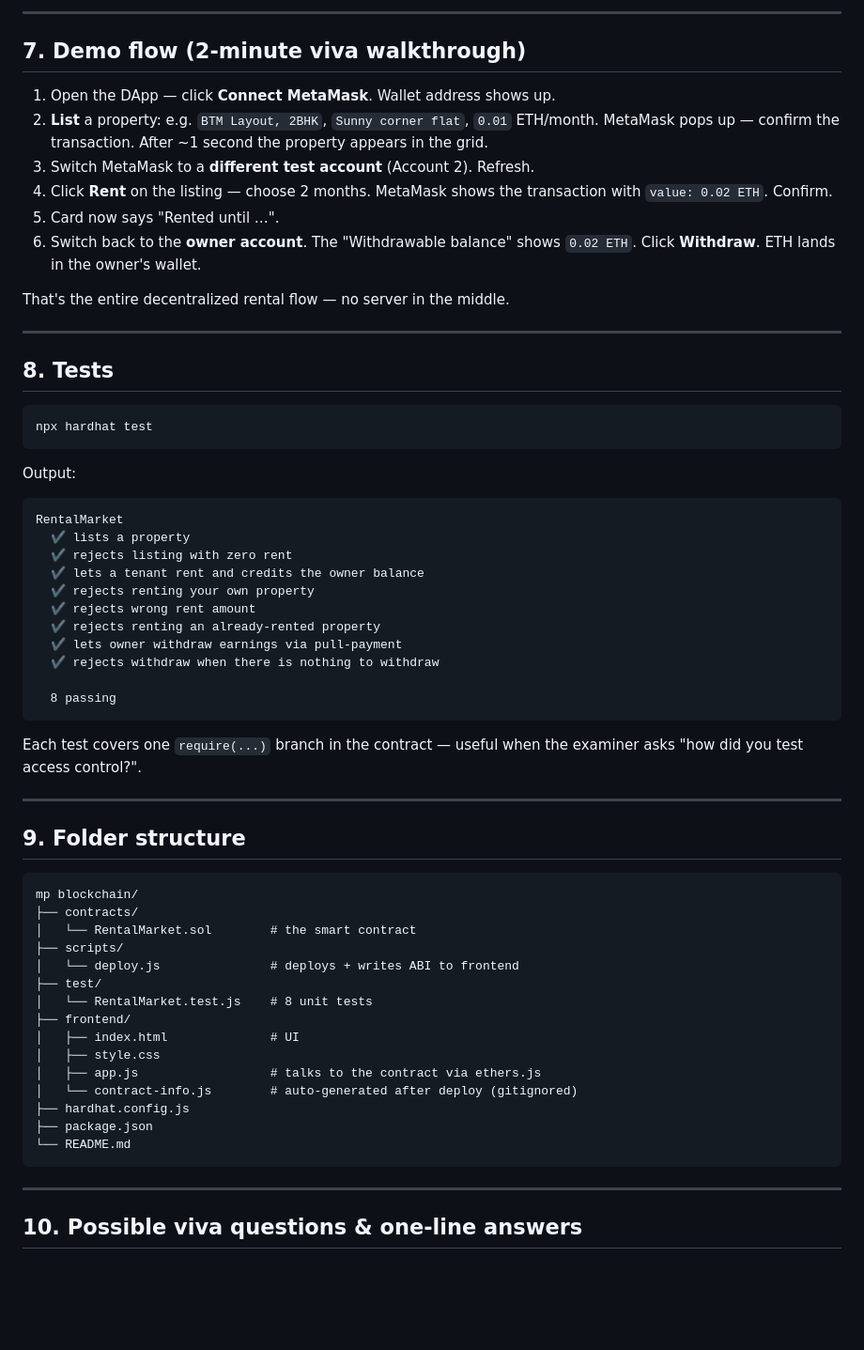
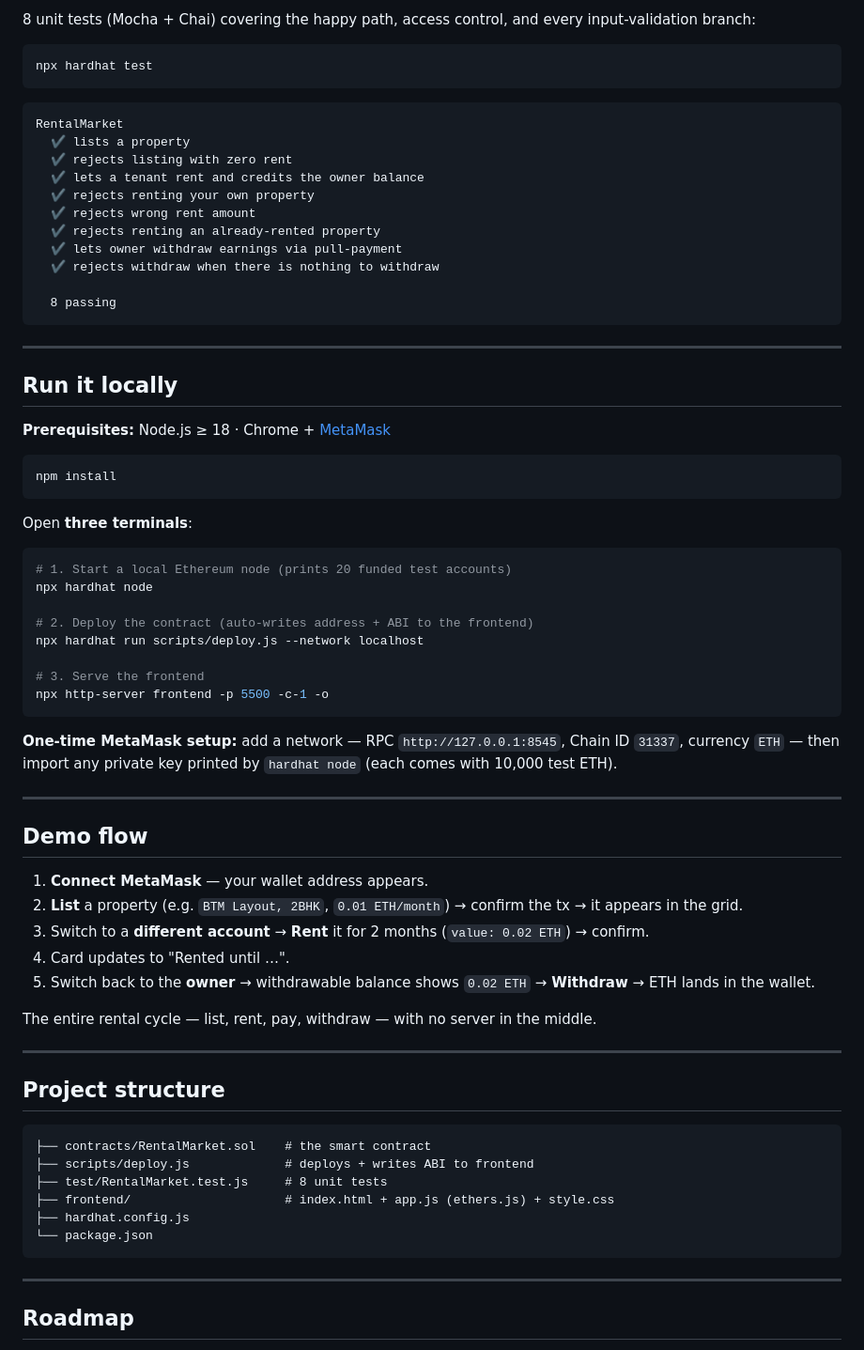
Before and after one commit to anishkb-dev/RentChain, a Markdown page: README.md, the part around one of its changes. Shown at 94% size. GitHub-like rendering; blank space fills up the shorter version.

Commit message:
docs: recruiter-facing README; move viva notes to VIVA.md

````diff
--- a/README.md
+++ b/README.md
@@ -146,29 +66,9 @@ or just open `frontend/index.html` in Chrome.
----
-
-## 7. Demo flow (2-minute viva walkthrough)
-
-1. Open the DApp — click **Connect MetaMask**. Wallet address shows up.
-2. **List** a property: e.g. `BTM Layout, 2BHK`, `Sunny corner flat`, `0.01`
-   ETH/month. MetaMask pops up — confirm the transaction. After ~1 second the
-   property appears in the grid.
-3. Switch MetaMask to a **different test account** (Account 2). Refresh.
-4. Click **Rent** on the listing — choose 2 months. MetaMask shows the
-   transaction with `value: 0.02 ETH`. Confirm.
-5. Card now says "Rented until …".
-6. Switch back to the **owner account**. The "Withdrawable balance" shows
-   `0.02 ETH`. Click **Withdraw**. ETH lands in the owner's wallet.
-
-That's the entire decentralized rental flow — no server in the middle.
-
----
-
-## 8. Tests
+8 unit tests (Mocha + Chai) covering the happy path, access control, and every input-validation branch:
 
 ```bash
 npx hardhat test
 ```
 
-Output:
 ```
 RentalMarket
   ✔ lists a property
@@ -183,32 +83,57 @@ RentalMarket
   8 passing
 ```
 
-Each test covers one `require(...)` branch in the contract — useful when the
-examiner asks "how did you test access control?".
+---
+
+## Run it locally
+
+**Prerequisites:** Node.js ≥ 18 · Chrome + [MetaMask](https://metamask.io)
+
+```bash
+npm install
+```
+
+Open **three terminals**:
+
+```bash
+# 1. Start a local Ethereum node (prints 20 funded test accounts)
+npx hardhat node
+
+# 2. Deploy the contract (auto-writes address + ABI to the frontend)
+npx hardhat run scripts/deploy.js --network localhost
+
+# 3. Serve the frontend
+npx http-server frontend -p 5500 -c-1 -o
+```
+
+**One-time MetaMask setup:** add a network — RPC `http://127.0.0.1:8545`, Chain ID `31337`, currency `ETH` — then import any private key printed by `hardhat node` (each comes with 10,000 test ETH).
 
 ---
 
-## 9. Folder structure
+## Demo flow
+
+1. **Connect MetaMask** — your wallet address appears.
+2. **List** a property (e.g. `BTM Layout, 2BHK`, `0.01 ETH/month`) → confirm the tx → it appears in the grid.
+3. Switch to a **different account** → **Rent** it for 2 months (`value: 0.02 ETH`) → confirm.
+4. Card updates to "Rented until …".
+5. Switch back to the **owner** → withdrawable balance shows `0.02 ETH` → **Withdraw** → ETH lands in the wallet.
+
+The entire rental cycle — list, rent, pay, withdraw — with no server in the middle.
+
+---
+
+## Project structure
 
 ```
-mp blockchain/
-├── contracts/
-│   └── RentalMarket.sol        # the smart contract
-├── scripts/
-│   └── deploy.js               # deploys + writes ABI to frontend
-├── test/
-│   └── RentalMarket.test.js    # 8 unit tests
-├── frontend/
-│   ├── index.html              # UI
-│   ├── style.css
-│   ├── app.js                  # talks to the contract via ethers.js
-│   └── contract-info.js        # auto-generated after deploy (gitignored)
+├── contracts/RentalMarket.sol    # the smart contract
+├── scripts/deploy.js             # deploys + writes ABI to frontend
+├── test/RentalMarket.test.js     # 8 unit tests
+├── frontend/                     # index.html + app.js (ethers.js) + style.css
 ├── hardhat.config.js
-├── package.json
-└── README.md
+└── package.json
 ```
 
 ---
 
-## 10. Possible viva questions & one-line answers
+## Roadmap
 
````
Also changed, not shown: other parts of README.md (+28 -122 lines).
